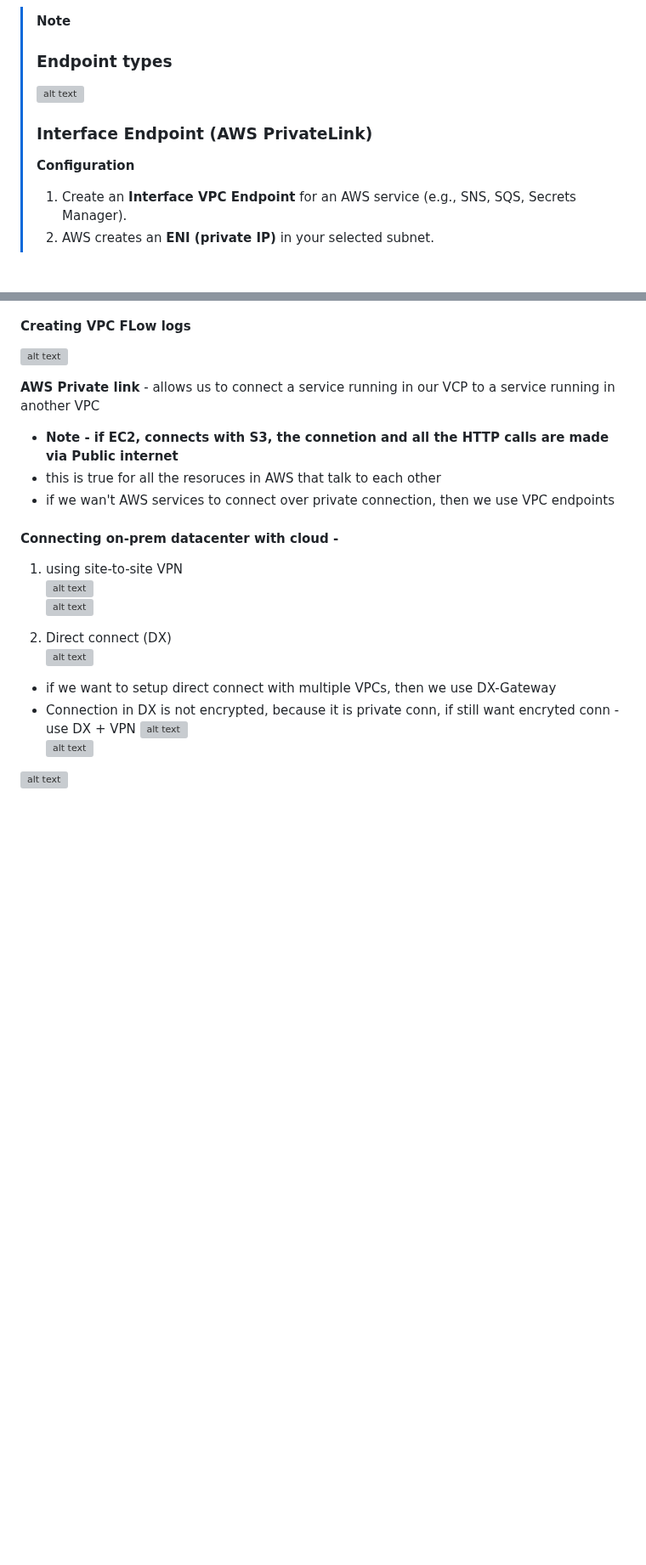
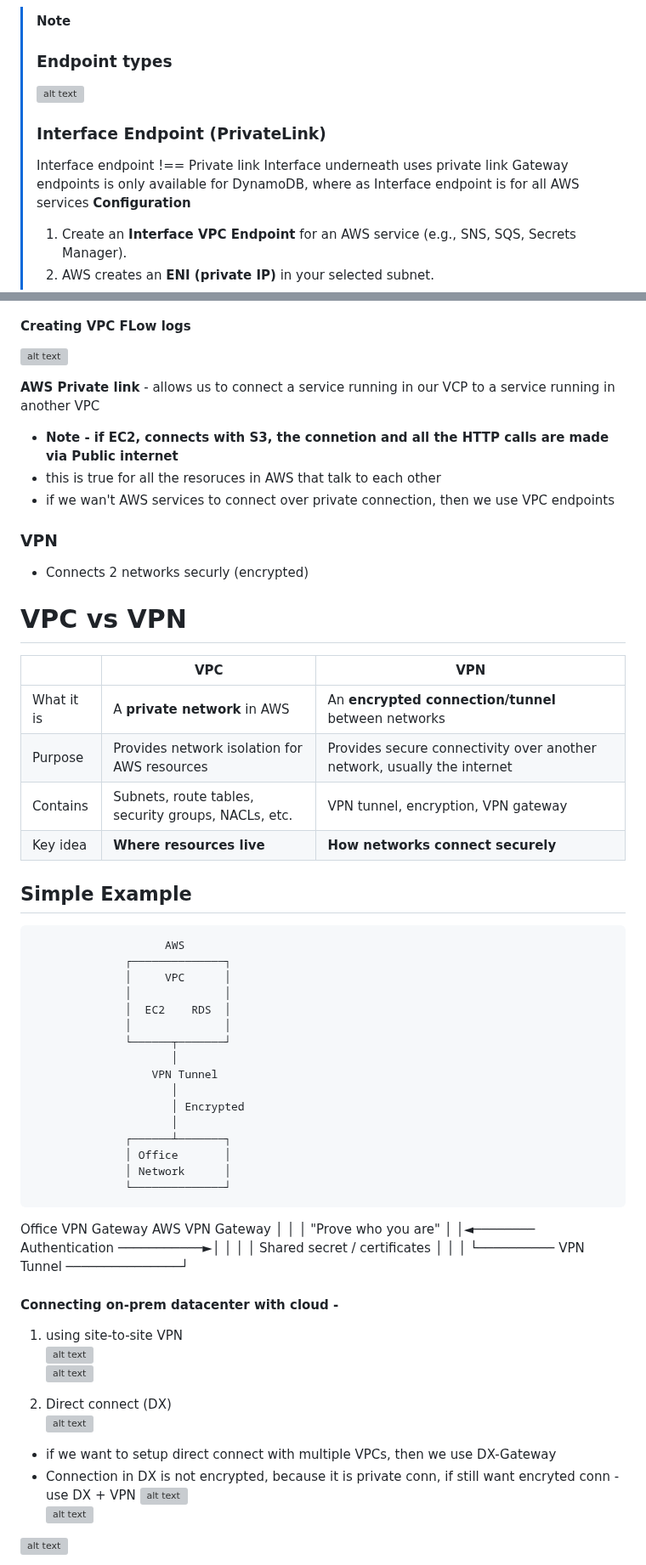
Before and after one commit to Aashishsharma/Learnings, a Markdown page: AWS/professional-architect/VPC.md, 2 parts joined by grey strips. Shown at 85% size. Rendered like a GitHub page; blank space fills up the shorter version; grey boxes are pictures that could not be loaded.

Commit message:
AWS architect pro

````diff
--- a/AWS/professional-architect/VPC.md
+++ b/AWS/professional-architect/VPC.md
@@ -332,8 +332,10 @@
 > ### Endpoint types
 > ![alt text](../PNG/VE1.PNG "Title")
 >
-> ### Interface Endpoint (AWS PrivateLink)
->
+> ### Interface Endpoint (PrivateLink)
+> Interface endpoint !== Private link
+> Interface underneath uses private link
+> Gateway endpoints is only available for DynamoDB, where as Interface endpoint is for all AWS services
 > **Configuration**
 >
 > 1. Create an **Interface VPC Endpoint** for an AWS service (e.g., SNS, SQS, Secrets Manager).
@@ -481,6 +483,47 @@
 - **Note - if EC2, connects with S3, the connetion and all the HTTP calls are made via Public internet**
 - this is true for all the resoruces in AWS that talk to each other
 - if we wan't AWS services to connect over private connection, then we use VPC endpoints
+
+### VPN
+- Connects 2 networks securly (encrypted)
+# VPC vs VPN
+
+| | **VPC** | **VPN** |
+|---|---|---|
+| What it is | A **private network** in AWS | An **encrypted connection/tunnel** between networks |
+| Purpose | Provides network isolation for AWS resources | Provides secure connectivity over another network, usually the internet |
+| Contains | Subnets, route tables, security groups, NACLs, etc. | VPN tunnel, encryption, VPN gateway |
+| Key idea | **Where resources live** | **How networks connect securely** |
+
+## Simple Example
+
+```text
+                    AWS
+              ┌──────────────┐
+              │     VPC      │
+              │              │
+              │  EC2    RDS  │
+              │              │
+              └──────┬───────┘
+                     │
+                  VPN Tunnel
+                     │
+                     │ Encrypted
+                     │
+              ┌──────┴───────┐
+              │ Office       │
+              │ Network      │
+              └──────────────┘
+```
+
+Office VPN Gateway                    AWS VPN Gateway
+       │                                     │
+       │  "Prove who you are"                │
+       │◄──────── Authentication ───────────►│
+       │                                     │
+       │      Shared secret / certificates   │
+       │                                     │
+       └────────── VPN Tunnel ───────────────┘
 
 #### Connecting on-prem datacenter with cloud -
 1. using site-to-site VPN
````
